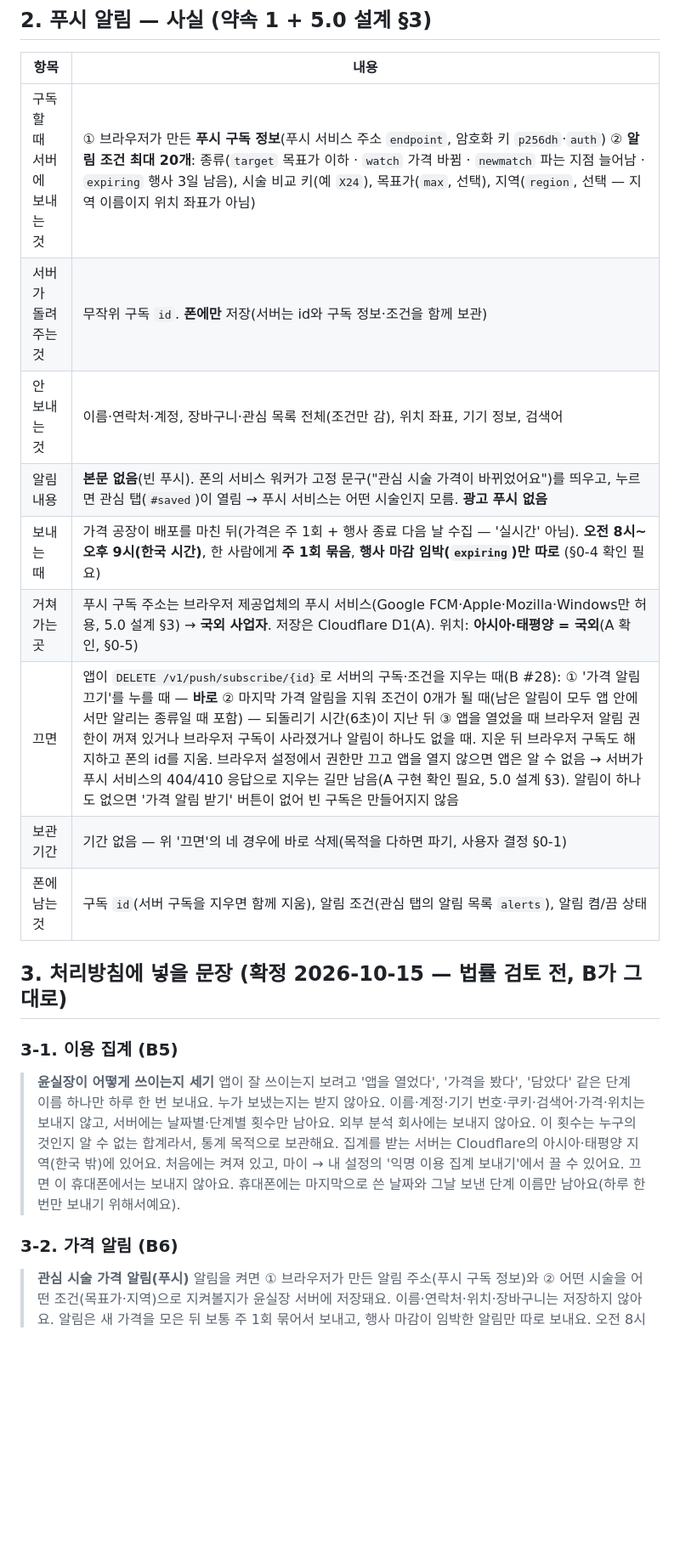
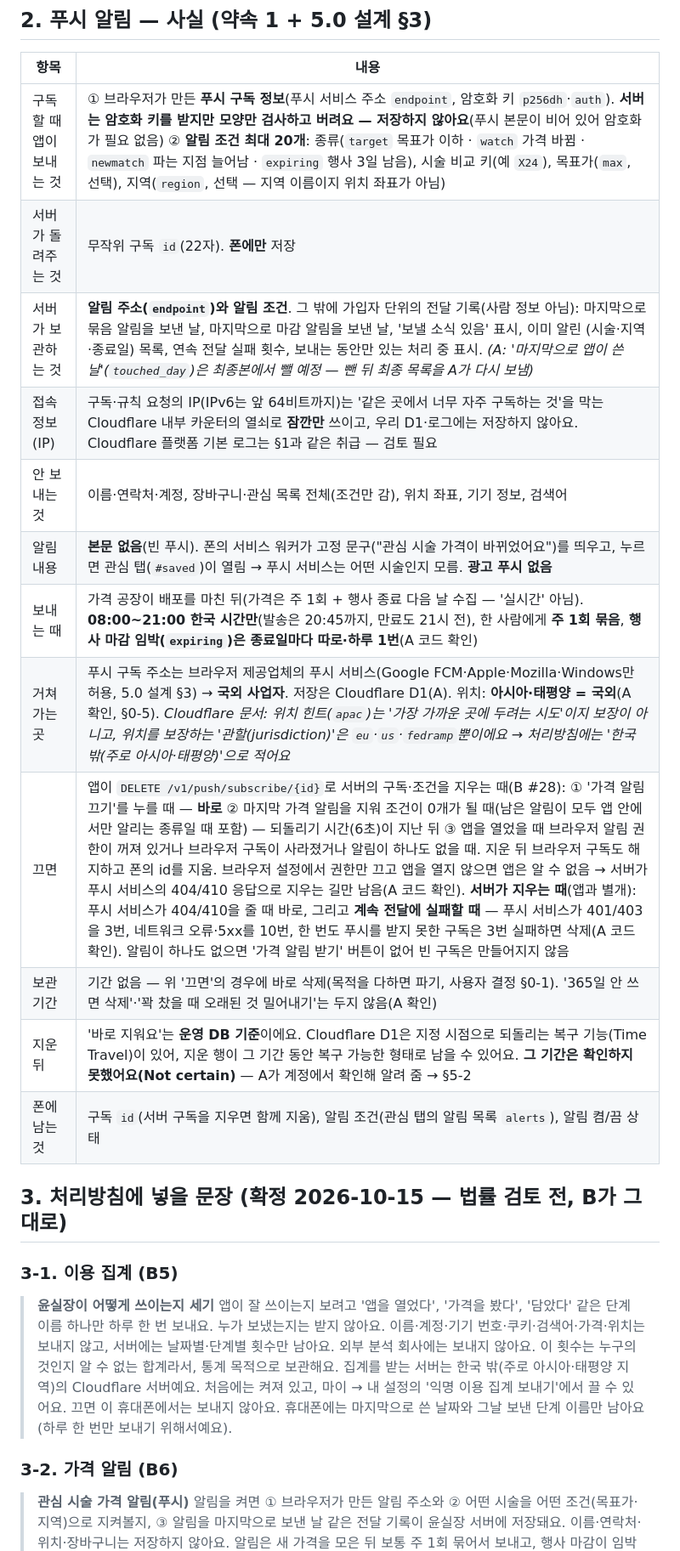
Before and after one commit to lsy2825/skin, a Markdown page: docs/legal/PRIVACY_POLICY_DRAFT.md, the part around one of its changes. Shown at 85% size. Rendered like a GitHub page; blank space fills up the shorter version.

```diff
--- a/docs/legal/PRIVACY_POLICY_DRAFT.md
+++ b/docs/legal/PRIVACY_POLICY_DRAFT.md
@@ -32,14 +32,17 @@
 
 | 항목 | 내용 |
 |---|---|
-| 구독할 때 서버에 보내는 것 | ① 브라우저가 만든 **푸시 구독 정보**(푸시 서비스 주소 `endpoint`, 암호화 키 `p256dh`·`auth`) ② **알림 조건 최대 20개**: 종류(`target` 목표가 이하 · `watch` 가격 바뀜 · `newmatch` 파는 지점 늘어남 · `expiring` 행사 3일 남음), 시술 비교 키(예 `X24`), 목표가(`max`, 선택), 지역(`region`, 선택 — 지역 이름이지 위치 좌표가 아님) |
-| 서버가 돌려주는 것 | 무작위 구독 `id`. **폰에만** 저장(서버는 id와 구독 정보·조건을 함께 보관) |
+| 구독할 때 앱이 보내는 것 | ① 브라우저가 만든 **푸시 구독 정보**(푸시 서비스 주소 `endpoint`, 암호화 키 `p256dh`·`auth`). **서버는 암호화 키를 받지만 모양만 검사하고 버려요 — 저장하지 않아요**(푸시 본문이 비어 있어 암호화가 필요 없음) ② **알림 조건 최대 20개**: 종류(`target` 목표가 이하 · `watch` 가격 바뀜 · `newmatch` 파는 지점 늘어남 · `expiring` 행사 3일 남음), 시술 비교 키(예 `X24`), 목표가(`max`, 선택), 지역(`region`, 선택 — 지역 이름이지 위치 좌표가 아님) |
+| 서버가 돌려주는 것 | 무작위 구독 `id`(22자). **폰에만** 저장 |
+| 서버가 보관하는 것 | **알림 주소(`endpoint`)와 알림 조건**. 그 밖에 가입자 단위의 전달 기록(사람 정보 아님): 마지막으로 묶음 알림을 보낸 날, 마지막으로 마감 알림을 보낸 날, '보낼 소식 있음' 표시, 이미 알린 (시술·지역·종료일) 목록, 연속 전달 실패 횟수, 보내는 동안만 있는 처리 중 표시. *(A: '마지막으로 앱이 쓴 날'(`touched_day`)은 최종본에서 뺄 예정 — 뺀 뒤 최종 목록을 A가 다시 보냄)* |
+| 접속 정보(IP) | 구독·규칙 요청의 IP(IPv6는 앞 64비트까지)는 '같은 곳에서 너무 자주 구독하는 것'을 막는 Cloudflare 내부 카운터의 열쇠로 **잠깐만** 쓰이고, 우리 D1·로그에는 저장하지 않아요. Cloudflare 플랫폼 기본 로그는 §1과 같은 취급 — 검토 필요 |
 | 안 보내는 것 | 이름·연락처·계정, 장바구니·관심 목록 전체(조건만 감), 위치 좌표, 기기 정보, 검색어 |
 | 알림 내용 | **본문 없음**(빈 푸시). 폰의 서비스 워커가 고정 문구("관심 시술 가격이 바뀌었어요")를 띄우고, 누르면 관심 탭(`#saved`)이 열림 → 푸시 서비스는 어떤 시술인지 모름. **광고 푸시 없음** |
-| 보내는 때 | 가격 공장이 배포를 마친 뒤(가격은 주 1회 + 행사 종료 다음 날 수집 — '실시간' 아님). **오전 8시~오후 9시(한국 시간)**, 한 사람에게 **주 1회 묶음**, **행사 마감 임박(`expiring`)만 따로** (§0-4 확인 필요) |
-| 거쳐 가는 곳 | 푸시 구독 주소는 브라우저 제공업체의 푸시 서비스(Google FCM·Apple·Mozilla·Windows만 허용, 5.0 설계 §3) → **국외 사업자**. 저장은 Cloudflare D1(A). 위치: **아시아·태평양 = 국외**(A 확인, §0-5) |
-| 끄면 | 앱이 `DELETE /v1/push/subscribe/{id}`로 서버의 구독·조건을 지우는 때(B #28): ① '가격 알림 끄기'를 누를 때 — **바로** ② 마지막 가격 알림을 지워 조건이 0개가 될 때(남은 알림이 모두 앱 안에서만 알리는 종류일 때 포함) — 되돌리기 시간(6초)이 지난 뒤 ③ 앱을 열었을 때 브라우저 알림 권한이 꺼져 있거나 브라우저 구독이 사라졌거나 알림이 하나도 없을 때. 지운 뒤 브라우저 구독도 해지하고 폰의 id를 지움. 브라우저 설정에서 권한만 끄고 앱을 열지 않으면 앱은 알 수 없음 → 서버가 푸시 서비스의 404/410 응답으로 지우는 길만 남음(A 구현 확인 필요, 5.0 설계 §3). 알림이 하나도 없으면 '가격 알림 받기' 버튼이 없어 빈 구독은 만들어지지 않음 |
-| 보관 기간 | 기간 없음 — 위 '끄면'의 네 경우에 바로 삭제(목적을 다하면 파기, 사용자 결정 §0-1) |
+| 보내는 때 | 가격 공장이 배포를 마친 뒤(가격은 주 1회 + 행사 종료 다음 날 수집 — '실시간' 아님). **08:00~21:00 한국 시간만**(발송은 20:45까지, 만료도 21시 전), 한 사람에게 **주 1회 묶음**, **행사 마감 임박(`expiring`)은 종료일마다 따로·하루 1번**(A 코드 확인) |
+| 거쳐 가는 곳 | 푸시 구독 주소는 브라우저 제공업체의 푸시 서비스(Google FCM·Apple·Mozilla·Windows만 허용, 5.0 설계 §3) → **국외 사업자**. 저장은 Cloudflare D1(A). 위치: **아시아·태평양 = 국외**(A 확인, §0-5). *Cloudflare 문서: 위치 힌트(`apac`)는 '가장 가까운 곳에 두려는 시도'이지 보장이 아니고, 위치를 보장하는 '관할(jurisdiction)'은 `eu`·`us`·`fedramp`뿐이에요 → 처리방침에는 '한국 밖(주로 아시아·태평양)'으로 적어요* |
+| 끄면 | 앱이 `DELETE /v1/push/subscribe/{id}`로 서버의 구독·조건을 지우는 때(B #28): ① '가격 알림 끄기'를 누를 때 — **바로** ② 마지막 가격 알림을 지워 조건이 0개가 될 때(남은 알림이 모두 앱 안에서만 알리는 종류일 때 포함) — 되돌리기 시간(6초)이 지난 뒤 ③ 앱을 열었을 때 브라우저 알림 권한이 꺼져 있거나 브라우저 구독이 사라졌거나 알림이 하나도 없을 때. 지운 뒤 브라우저 구독도 해지하고 폰의 id를 지움. 브라우저 설정에서 권한만 끄고 앱을 열지 않으면 앱은 알 수 없음 → 서버가 푸시 서비스의 404/410 응답으로 지우는 길만 남음(A 코드 확인). **서버가 지우는 때**(앱과 별개): 푸시 서비스가 404/410을 줄 때 바로, 그리고 **계속 전달에 실패할 때** — 푸시 서비스가 401/403을 3번, 네트워크 오류·5xx를 10번, 한 번도 푸시를 받지 못한 구독은 3번 실패하면 삭제(A 코드 확인). 알림이 하나도 없으면 '가격 알림 받기' 버튼이 없어 빈 구독은 만들어지지 않음 |
+| 보관 기간 | 기간 없음 — 위 '끄면'의 경우에 바로 삭제(목적을 다하면 파기, 사용자 결정 §0-1). '365일 안 쓰면 삭제'·'꽉 찼을 때 오래된 것 밀어내기'는 두지 않음(A 확인) |
+| 지운 뒤 | '바로 지워요'는 **운영 DB 기준**이에요. Cloudflare D1은 지정 시점으로 되돌리는 복구 기능(Time Travel)이 있어, 지운 행이 그 기간 동안 복구 가능한 형태로 남을 수 있어요. **그 기간은 확인하지 못했어요(Not certain)** — A가 계정에서 확인해 알려 줌 → §5-2 |
 | 폰에 남는 것 | 구독 `id`(서버 구독을 지우면 함께 지움), 알림 조건(관심 탭의 알림 목록 `alerts`), 알림 켬/끔 상태 |
 
 ## 3. 처리방침에 넣을 문장 (확정 2026-10-15 — 법률 검토 전, B가 그대로)
@@ -47,10 +50,10 @@
 ### 3-1. 이용 집계 (B5)
 > **윤실장이 어떻게 쓰이는지 세기**
 > 앱이 잘 쓰이는지 보려고 '앱을 열었다', '가격을 봤다', '담았다' 같은 단계 이름 하나만 하루 한 번 보내요. 누가 보냈는지는 받지 않아요. 이름·계정·기기 번호·쿠키·검색어·가격·위치는 보내지 않고, 서버에는 날짜별·단계별 횟수만 남아요. 외부 분석 회사에는 보내지 않아요.
-> 이 횟수는 누구의 것인지 알 수 없는 합계라서, 통계 목적으로 보관해요. 집계를 받는 서버는 Cloudflare의 아시아·태평양 지역(한국 밖)에 있어요.
+> 이 횟수는 누구의 것인지 알 수 없는 합계라서, 통계 목적으로 보관해요. 집계를 받는 서버는 한국 밖(주로 아시아·태평양 지역)의 Cloudflare 서버예요.
 > 처음에는 켜져 있고, 마이 → 내 설정의 '익명 이용 집계 보내기'에서 끌 수 있어요. 끄면 이 휴대폰에서는 보내지 않아요. 휴대폰에는 마지막으로 쓴 날짜와 그날 보낸 단계 이름만 남아요(하루 한 번만 보내기 위해서예요).
 
 ### 3-2. 가격 알림 (B6)
 > **관심 시술 가격 알림(푸시)**
-> 알림을 켜면 ① 브라우저가 만든 알림 주소(푸시 구독 정보)와 ② 어떤 시술을 어떤 조건(목표가·지역)으로 지켜볼지가 윤실장 서버에 저장돼요. 이름·연락처·위치·장바구니는 저장하지 않아요.
+> 알림을 켜면 ① 브라우저가 만든 알림 주소와 ② 어떤 시술을 어떤 조건(목표가·지역)으로 지켜볼지, ③ 알림을 마지막으로 보낸 날 같은 전달 기록이 윤실장 서버에 저장돼요. 이름·연락처·위치·장바구니는 저장하지 않아요.
 > 알림은 새 가격을 모은 뒤 보통 주 1회 묶어서 보내고, 행사 마감이 임박한 알림만 따로 보내요. 오전 8시~오후 9시 사이에만 보내요.
```
Also changed, not shown: other parts of docs/legal/PRIVACY_POLICY_DRAFT.md (+6 -6 lines), docs/DATA_AND_LEGAL.md (+1 -1 lines), docs/LEGAL_REVIEW_CHECKLIST.md (+1 -1 lines).
